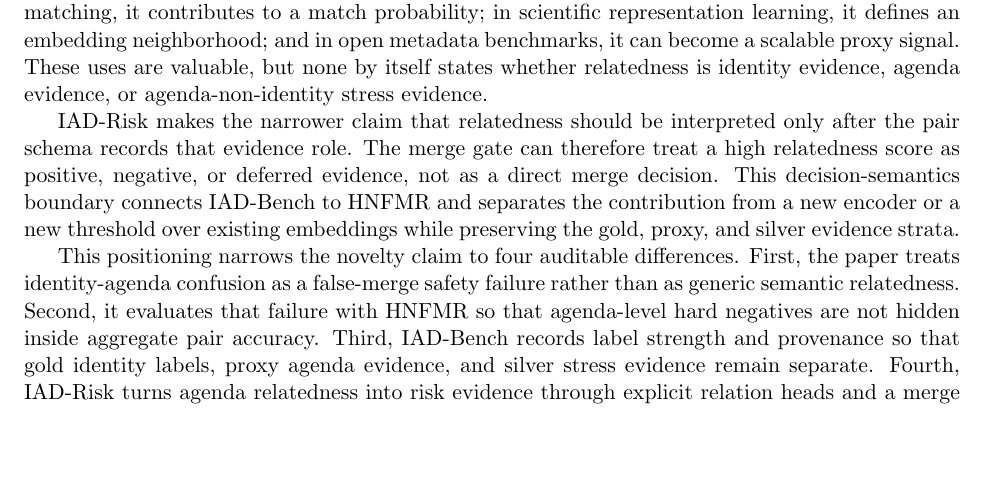
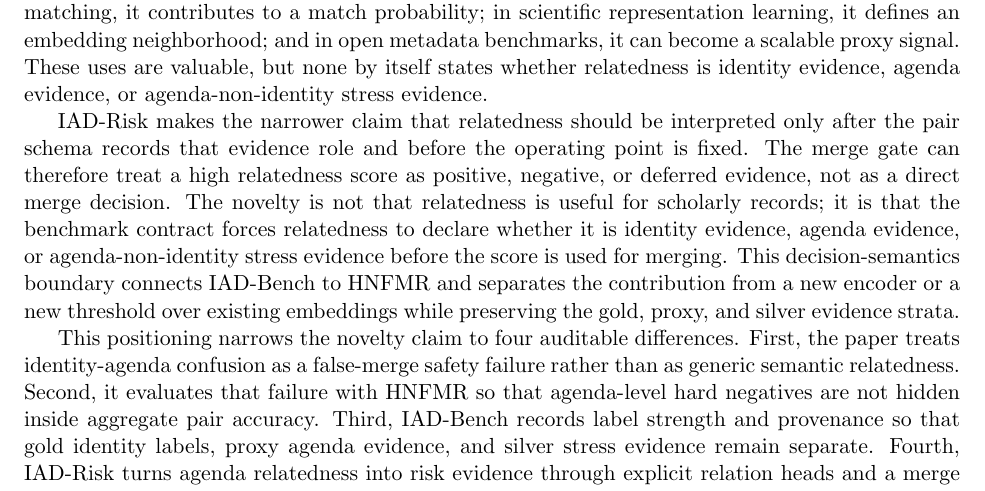
Before and after one commit to bujiuzhi/iad-sieve, a LaTeX paper (manuscript/main.tex): part of page 4 of 25, cut so that both start at the same text, the shorter picture padded with empty space. Compiled offline with pdfLaTeX.

Commit message:
强化相关工作新颖性定位

```diff
--- a/manuscript/main.tex
+++ b/manuscript/main.tex
@@ -100,7 +100,7 @@ The closest-work comparison spans End-to-end entity resolution systems, Neural e
 
 Across these lines, the decisive difference is the decision semantics assigned to relatedness. In end-to-end entity resolution, relatedness often supports blocking or candidate generation; in neural matching, it contributes to a match probability; in scientific representation learning, it defines an embedding neighborhood; and in open metadata benchmarks, it can become a scalable proxy signal. These uses are valuable, but none by itself states whether relatedness is identity evidence, agenda evidence, or agenda-non-identity stress evidence.
 
-IAD-Risk makes the narrower claim that relatedness should be interpreted only after the pair schema records that evidence role. The merge gate can therefore treat a high relatedness score as positive, negative, or deferred evidence, not as a direct merge decision. This decision-semantics boundary connects IAD-Bench to HNFMR and separates the contribution from a new encoder or a new threshold over existing embeddings while preserving the gold, proxy, and silver evidence strata.
+IAD-Risk makes the narrower claim that relatedness should be interpreted only after the pair schema records that evidence role and before the operating point is fixed. The merge gate can therefore treat a high relatedness score as positive, negative, or deferred evidence, not as a direct merge decision. The novelty is not that relatedness is useful for scholarly records; it is that the benchmark contract forces relatedness to declare whether it is identity evidence, agenda evidence, or agenda-non-identity stress evidence before the score is used for merging. This decision-semantics boundary connects IAD-Bench to HNFMR and separates the contribution from a new encoder or a new threshold over existing embeddings while preserving the gold, proxy, and silver evidence strata.
 
 This positioning narrows the novelty claim to four auditable differences. First, the paper treats identity-agenda confusion as a false-merge safety failure rather than as generic semantic relatedness. Second, it evaluates that failure with HNFMR so that agenda-level hard negatives are not hidden inside aggregate pair accuracy. Third, IAD-Bench records label strength and provenance so that gold identity labels, proxy agenda evidence, and silver stress evidence remain separate. Fourth, IAD-Risk turns agenda relatedness into risk evidence through explicit relation heads and a merge gate.
 
```
Also changed, not shown: 4 other files.
